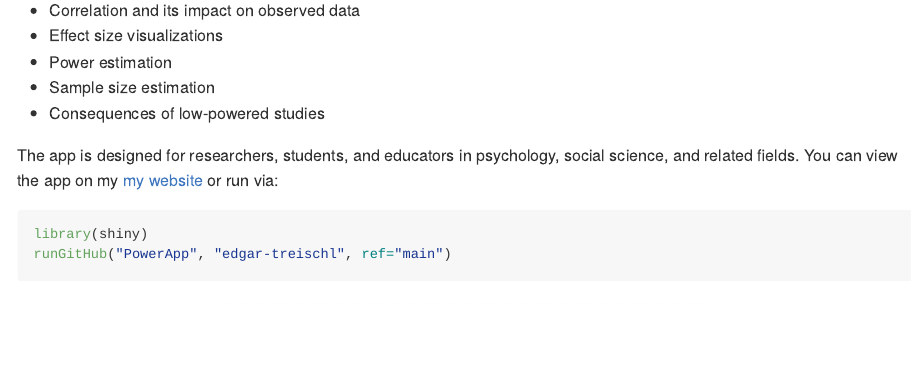
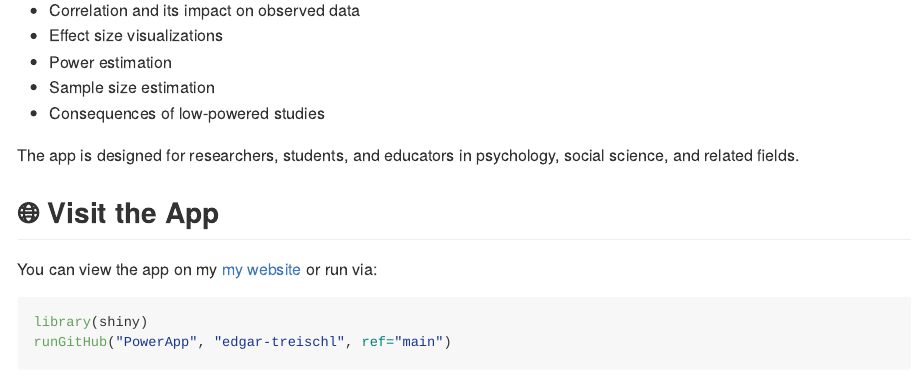
Before and after one commit to edgar-treischl/PowerApp, an R Markdown document (README.Rmd): the page in a window 1100 px wide, from 150 px down. The pictures show the output file README.md that the author committed with the source, drawn offline in the style of GitHub.

Commit message:
Refactoring done.

````diff
--- a/README.Rmd
+++ b/README.Rmd
@@ -16,14 +16,17 @@ This is an interactive **Shiny App** for exploring key statistical power concept
 - Sample size estimation
 - Consequences of low-powered studies
 
-The app is designed for researchers, students, and educators in psychology, social science, and related fields. You can view the app on my [my website](http://edgar-treischl.de/projects) or run via:
+The app is designed for researchers, students, and educators in psychology, social science, and related fields.
+
+## 🌐 Visit the App
+
+You can view the app on my [my website](http://edgar-treischl.de/projects) or run via:
 
 ```{r, eval=FALSE}
 library(shiny)
 runGitHub("PowerApp", "edgar-treischl", ref="main")
 ```
 
-
 <center>
 <img src="www/images/PowerAnalysis.png" alt="Edgar Treischl - Power Analysis App" width="60%"/>
 </center>
````
Also changed, not shown: README.md.
